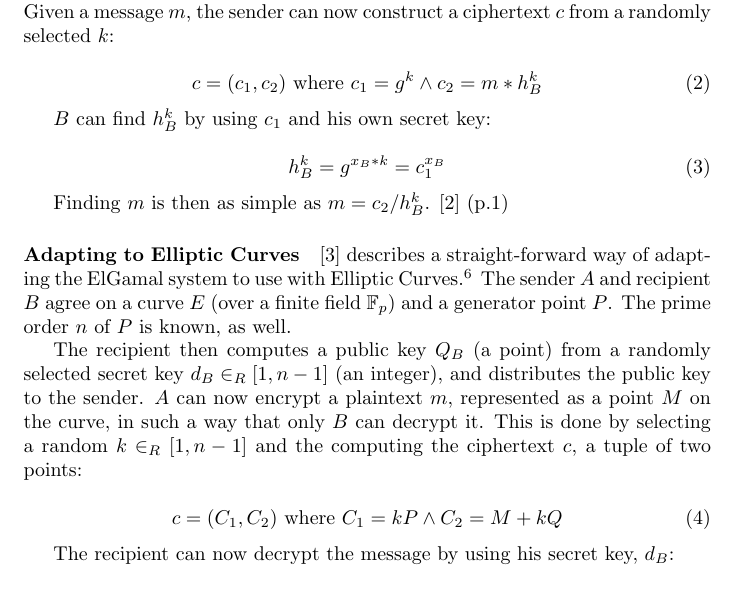
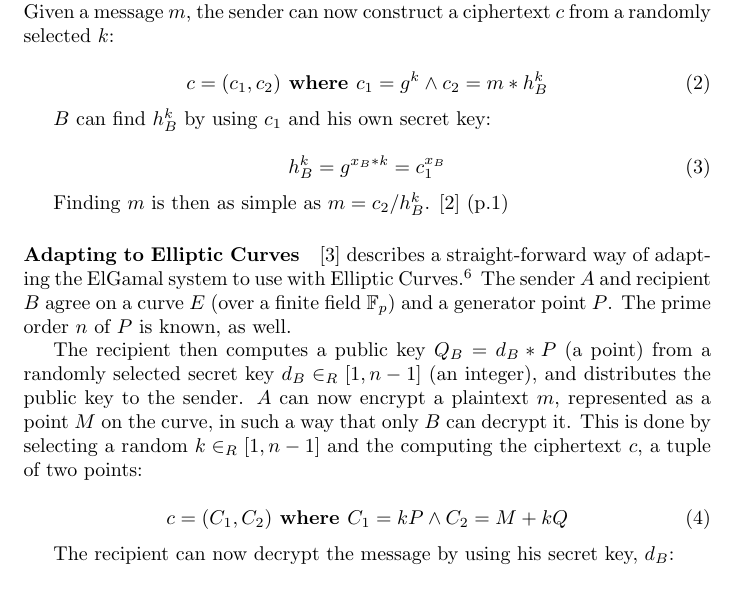
Before and after one commit to hypesystem/OpenECCReport, a LaTeX paper (build.tex, which reads maths/encryption/elgamal.tex): part of page 7 of 13, cut so that both start at the same text. Compiled offline with pdfLaTeX.

Commit message:
read-through for implementation

```diff
--- a/maths/encryption/elgamal.tex
+++ b/maths/encryption/elgamal.tex
@@ -10,7 +10,7 @@ key \(h_B = g^{x_B}\). The public key is distributed to the sender. Given a mess
 sender can now construct a ciphertext \(c\) from a randomly selected \(k\):
 
 \begin{equation}
-	c = (c_1, c_2)  \text{     where  }  c_1 = g^k \land c_2 = m * h_B^k
+	c = (c_1, c_2)  \textbf{ where }  c_1 = g^k \land c_2 = m * h_B^k
 \end{equation}
 
 \(B\) can find \(h_B^k\) by using \(c_1\) and his own secret key:
@@ -29,14 +29,14 @@ logarithm cryptographic schemes." (p. 21)} The sender \(A\) and recipient \(B\)
 (over a finite field \(\mathbb{F}_p\)) and a generator point \(P\). The prime order \(n\) of \(P\) is
 known, as well.
 
-The recipient then computes a public key \(Q_B\) (a point) from a randomly selected secret key
+The recipient then computes a public key \(Q_B = d_B * P\) (a point) from a randomly selected secret key
 \(d_B \in_R [1,n-1]\) (an integer), and distributes the public key to the sender. \(A\) can now encrypt
 a plaintext \(m\), represented as a point \(M\) on the curve, in such a way that only \(B\) can decrypt
 it. This is done by selecting a random \(k \in_R [1,n-1]\) and the computing the ciphertext \(c\), a
 tuple of two points:
 
 \begin{equation}
-	c = (C_1, C_2)  \text{     where  }  C_1 = kP \land C_2 = M+kQ
+	c = (C_1, C_2)  \textbf{ where }  C_1 = kP \land C_2 = M+kQ
 \end{equation}
 
 The recipient can now decrypt the message by using his secret key, \(d_B\):
```
